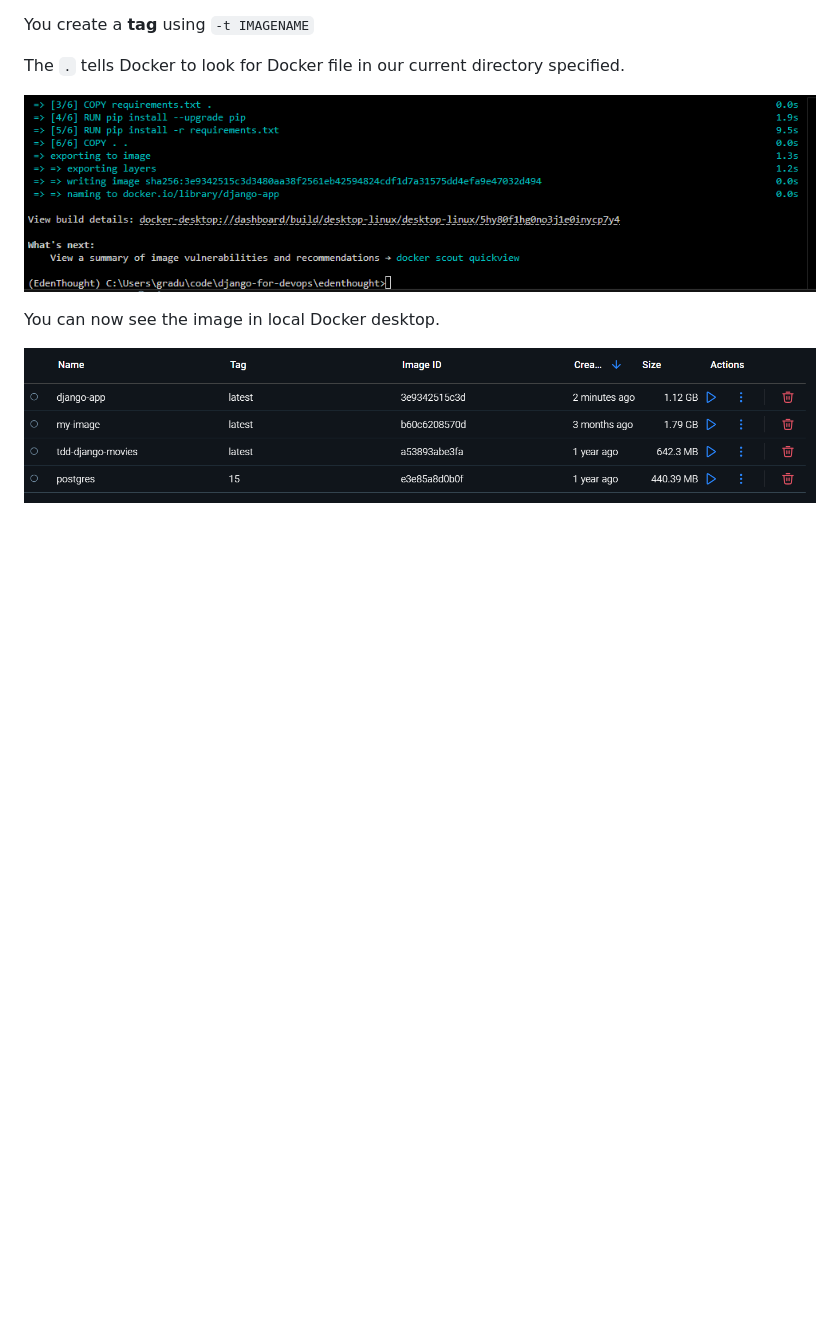
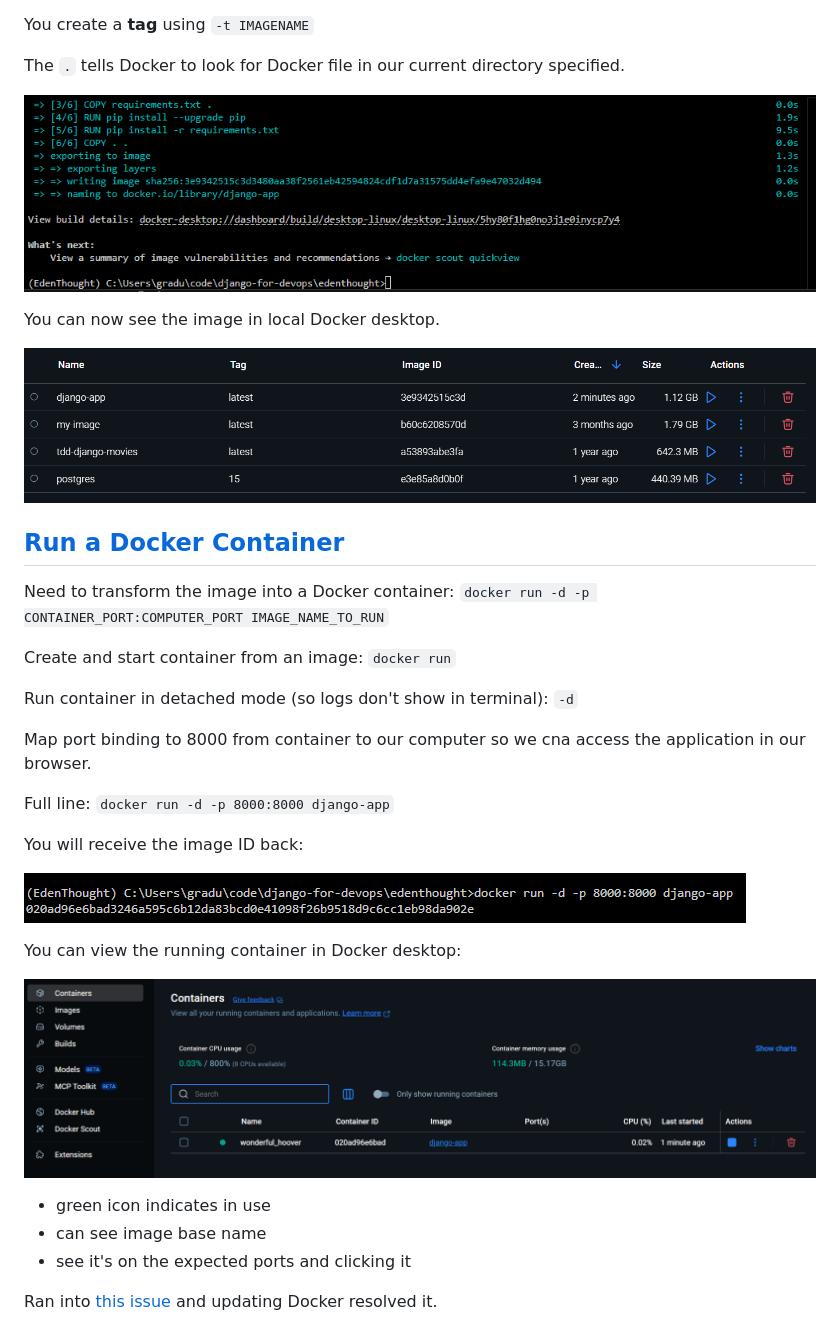
Before and after one commit to ProsperousHeart/django-for-devops, a Markdown page: README.md, the part around the change. Rendered like a GitHub page; pictures changed too: IMGs/section-02/2-Docker-image-ID.png (added), IMGs/section-02/2-Docker-running-container.png (added); blank space fills up the shorter version.

Commit message:
run docker container

```diff
--- a/README.md
+++ b/README.md
@@ -467,3 +467,29 @@ The `.` tells Docker to look for Docker file in our current directory specified.
 You can now see the image in local Docker desktop.
 
 ![builds on desktop](/IMGs/section-02/2-Docker-desktop-builds.png)
+
+## [Run a Docker Container](https://www.udemy.com/course/python-django-for-devops-terraform-render-docker-cicd/learn/lecture/49342653#overview)
+
+Need to transform the image into a Docker container:  `docker run -d -p CONTAINER_PORT:COMPUTER_PORT IMAGE_NAME_TO_RUN`
+
+Create and start container from an image:  `docker run`
+
+Run container in detached mode (so logs don't show in terminal):  `-d`
+
+Map port binding to 8000 from container to our computer so we cna access the application in our browser.
+
+Full line: `docker run -d -p 8000:8000 django-app`
+
+You will receive the image ID back:
+
+![returned image ID](/IMGs/section-02/2-Docker-image-ID.png)
+
+You can view the running container in Docker desktop:
+
+![Docker desktop running container](/IMGs/section-02/2-Docker-running-container.png)
+
+- green icon indicates in use
+- can see image base name
+- see it's on the expected ports and clicking it
+
+Ran into [this issue](https://github.com/docker/for-win/issues/14327) and updating Docker resolved it.
```
Also changed, not shown: 1 other file.
